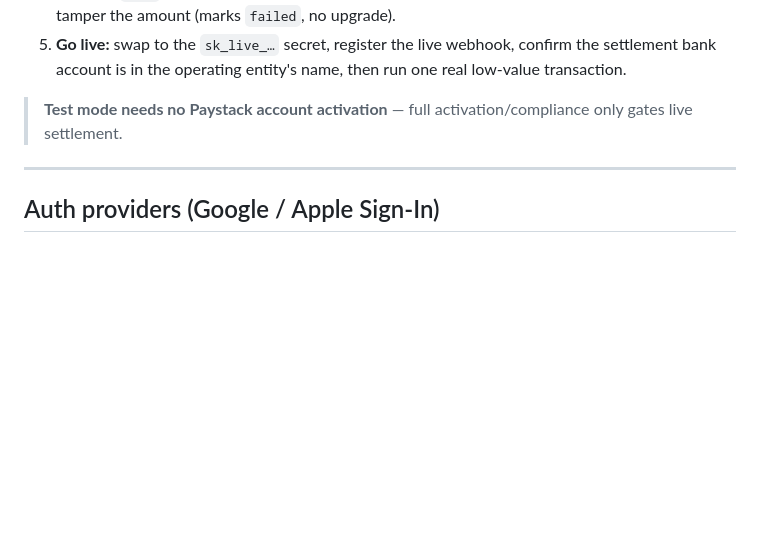
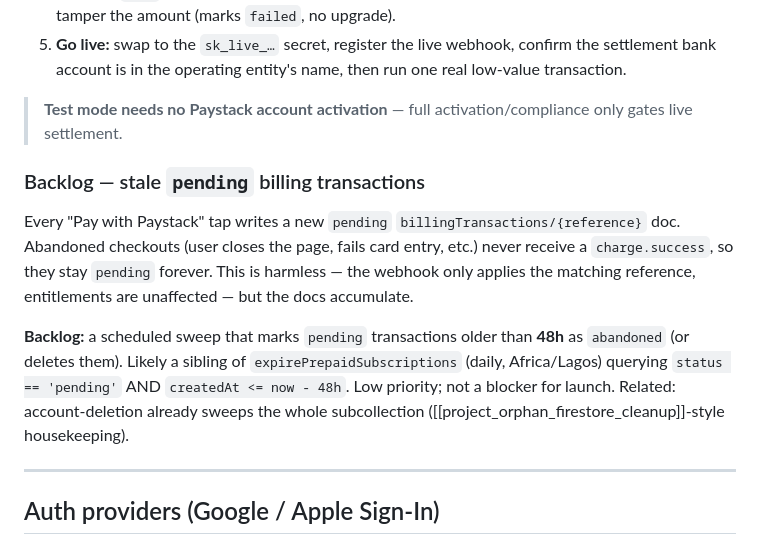
Before and after one commit to Ayodeji97/stitchpad, a Markdown page: docs/architecture/integration-guide.md, the part around the change. Rendered like a GitHub page; blank space fills up the shorter version.

Commit message:
docs(payments): backlog note for sweeping stale pending billing transactions
Each checkout tap writes a pending billingTransactions doc; abandoned checkouts
never get charge.success and stay pending. Harmless but they accumulate. Note a
backlog scheduled sweep marking pending docs older than 48h as abandoned.

Co-Authored-By: Claude Opus 4.8 (1M context) <noreply@anthropic.com>

```diff
--- a/docs/architecture/integration-guide.md
+++ b/docs/architecture/integration-guide.md
@@ -140,6 +140,19 @@ Secrets / env (Firebase Functions):
 > **Test mode needs no Paystack account activation** — full activation/compliance only
 > gates live settlement.
 
+### Backlog — stale `pending` billing transactions
+
+Every "Pay with Paystack" tap writes a new `pending` `billingTransactions/{reference}`
+doc. Abandoned checkouts (user closes the page, fails card entry, etc.) never receive a
+`charge.success`, so they stay `pending` forever. This is harmless — the webhook only
+applies the matching reference, entitlements are unaffected — but the docs accumulate.
+
+**Backlog:** a scheduled sweep that marks `pending` transactions older than **48h** as
+`abandoned` (or deletes them). Likely a sibling of `expirePrepaidSubscriptions` (daily,
+Africa/Lagos) querying `status == 'pending'` AND `createdAt <= now - 48h`. Low priority;
+not a blocker for launch. Related: account-deletion already sweeps the whole subcollection
+([[project_orphan_firestore_cleanup]]-style housekeeping).
+
 ---
 
 ## Auth providers (Google / Apple Sign-In)
```
